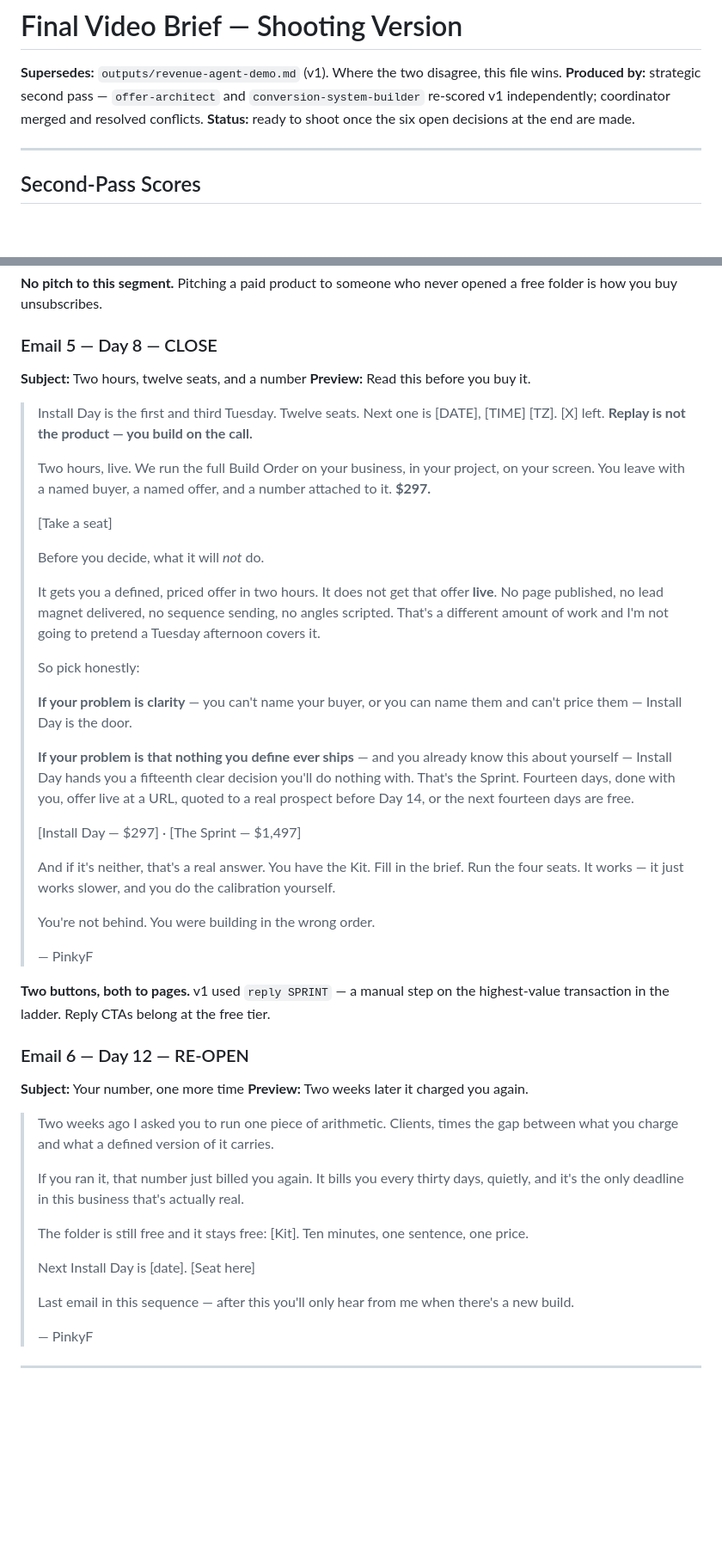
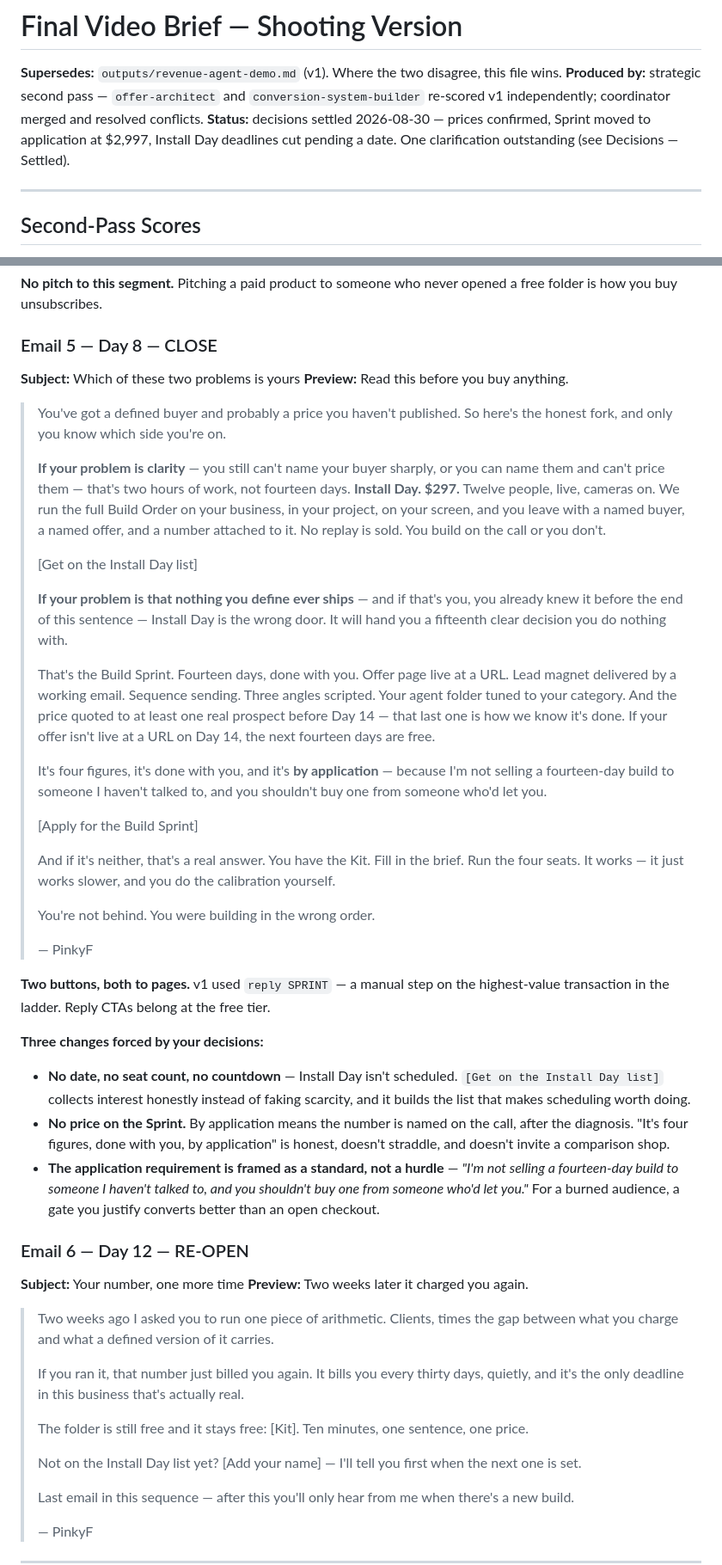
Before and after one commit to AIGlamTechEmpire/saas-build-strategy, a Markdown page: outputs/final-video-brief.md, 2 parts joined by grey strips. Shown at 86% size. Drawn GitHub-style; blank space fills up the shorter version.

```diff
--- a/outputs/final-video-brief.md
+++ b/outputs/final-video-brief.md
@@ -2,7 +2,7 @@
 
 **Supersedes:** `outputs/revenue-agent-demo.md` (v1). Where the two disagree, this file wins.
 **Produced by:** strategic second pass — `offer-architect` and `conversion-system-builder` re-scored v1 independently; coordinator merged and resolved conflicts.
-**Status:** ready to shoot once the six open decisions at the end are made.
+**Status:** decisions settled 2026-08-30 — prices confirmed, Sprint moved to application at $2,997, Install Day deadlines cut pending a date. One clarification outstanding (see Decisions — Settled).
 
 ---
 
@@ -545,26 +566,22 @@ The gap is **defined vs. shipped**, not *machine vs. aim*.
 **No pitch to this segment.** Pitching a paid product to someone who never opened a free folder is how you buy unsubscribes.
 
 ### Email 5 — Day 8 — CLOSE
-**Subject:** Two hours, twelve seats, and a number
-**Preview:** Read this before you buy it.
+**Subject:** Which of these two problems is yours
+**Preview:** Read this before you buy anything.
 
-> Install Day is the first and third Tuesday. Twelve seats. Next one is [DATE], [TIME] [TZ]. [X] left. **Replay is not the product — you build on the call.**
+> You've got a defined buyer and probably a price you haven't published. So here's the honest fork, and only you know which side you're on.
 >
-> Two hours, live. We run the full Build Order on your business, in your project, on your screen. You leave with a named buyer, a named offer, and a number attached to it. **$297.**
+> **If your problem is clarity** — you still can't name your buyer sharply, or you can name them and can't price them — that's two hours of work, not fourteen days. **Install Day. $297.** Twelve people, live, cameras on. We run the full Build Order on your business, in your project, on your screen, and you leave with a named buyer, a named offer, and a number attached to it. No replay is sold. You build on the call or you don't.
 >
-> [Take a seat]
+> [Get on the Install Day list]
 >
-> Before you decide, what it will *not* do.
+> **If your problem is that nothing you define ever ships** — and if that's you, you already knew it before the end of this sentence — Install Day is the wrong door. It will hand you a fifteenth clear decision you do nothing with.
 >
-> It gets you a defined, priced offer in two hours. It does not get that offer **live**. No page published, no lead magnet delivered, no sequence sending, no angles scripted. That's a different amount of work and I'm not going to pretend a Tuesday afternoon covers it.
+> That's the Build Sprint. Fourteen days, done with you. Offer page live at a URL. Lead magnet delivered by a working email. Sequence sending. Three angles scripted. Your agent folder tuned to your category. And the price quoted to at least one real prospect before Day 14 — that last one is how we know it's done. If your offer isn't live at a URL on Day 14, the next fourteen days are free.
 >
-> So pick honestly:
+> It's four figures, it's done with you, and it's **by application** — because I'm not selling a fourteen-day build to someone I haven't talked to, and you shouldn't buy one from someone who'd let you.
 >
-> **If your problem is clarity** — you can't name your buyer, or you can name them and can't price them — Install Day is the door.
->
-> **If your problem is that nothing you define ever ships** — and you already know this about yourself — Install Day hands you a fifteenth clear decision you'll do nothing with. That's the Sprint. Fourteen days, done with you, offer live at a URL, quoted to a real prospect before Day 14, or the next fourteen days are free.
->
-> [Install Day — $297] · [The Sprint — $1,497]
+> [Apply for the Build Sprint]
 >
 > And if it's neither, that's a real answer. You have the Kit. Fill in the brief. Run the four seats. It works — it just works slower, and you do the calibration yourself.
 >
@@ -573,6 +590,11 @@ The gap is **defined vs. shipped**, not *machine vs. aim*.
 > — PinkyF
 
 **Two buttons, both to pages.** v1 used `reply SPRINT` — a manual step on the highest-value transaction in the ladder. Reply CTAs belong at the free tier.
+
+**Three changes forced by your decisions:**
+- **No date, no seat count, no countdown** — Install Day isn't scheduled. `[Get on the Install Day list]` collects interest honestly instead of faking scarcity, and it builds the list that makes scheduling worth doing.
+- **No price on the Sprint.** By application means the number is named on the call, after the diagnosis. "It's four figures, done with you, by application" is honest, doesn't straddle, and doesn't invite a comparison shop.
+- **The application requirement is framed as a standard, not a hurdle** — *"I'm not selling a fourteen-day build to someone I haven't talked to, and you shouldn't buy one from someone who'd let you."* For a burned audience, a gate you justify converts better than an open checkout.
 
 ### Email 6 — Day 12 — RE-OPEN
 **Subject:** Your number, one more time
@@ -584,7 +606,7 @@ The gap is **defined vs. shipped**, not *machine vs. aim*.
 >
 > The folder is still free and it stays free: [Kit]. Ten minutes, one sentence, one price.
 >
-> Next Install Day is [date]. [Seat here]
+> Not on the Install Day list yet? [Add your name] — I'll tell you first when the next one is set.
 >
 > Last email in this sequence — after this you'll only hear from me when there's a new build.
 >
```
Also changed, not shown: other parts of outputs/final-video-brief.md (+53 -21 lines), PRD.md (+1 -1 lines), outputs/revenue-agent-demo.md (+3 -3 lines).
